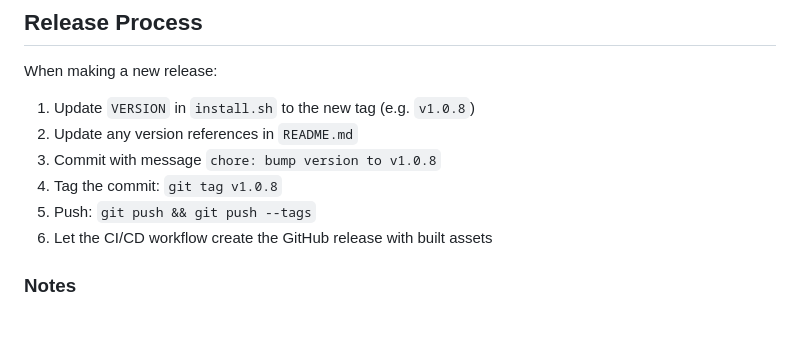
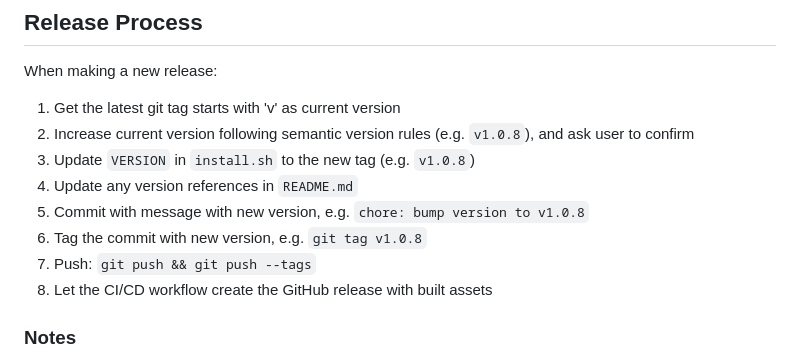
Before and after one commit to yusiwen/myUtilities, a Markdown page: AGENTS.md, the part around the change. GitHub-like rendering; blank space fills up the shorter version.

Commit message:
docs: update release process in AGENTS.md

```diff
--- a/AGENTS.md
+++ b/AGENTS.md
@@ -137,12 +137,14 @@ Minimal test coverage currently exists. Only `core/watcher/watcher_test.go` cont
 ## Release Process
 
 When making a new release:
-1. Update `VERSION` in `install.sh` to the new tag (e.g. `v1.0.8`)
-2. Update any version references in `README.md`
-3. Commit with message `chore: bump version to v1.0.8`
-4. Tag the commit: `git tag v1.0.8`
-5. Push: `git push && git push --tags`
-6. Let the CI/CD workflow create the GitHub release with built assets
+1. Get the latest git tag starts with 'v' as current version
+2. Increase current version following semantic version rules (e.g. `v1.0.8`), and ask user to confirm
+3. Update `VERSION` in `install.sh` to the new tag (e.g. `v1.0.8`)
+4. Update any version references in `README.md`
+5. Commit with message with new version, e.g. `chore: bump version to v1.0.8`
+6. Tag the commit with new version, e.g. `git tag v1.0.8`
+7. Push: `git push && git push --tags`
+8. Let the CI/CD workflow create the GitHub release with built assets
 
 ### Notes
 
```
